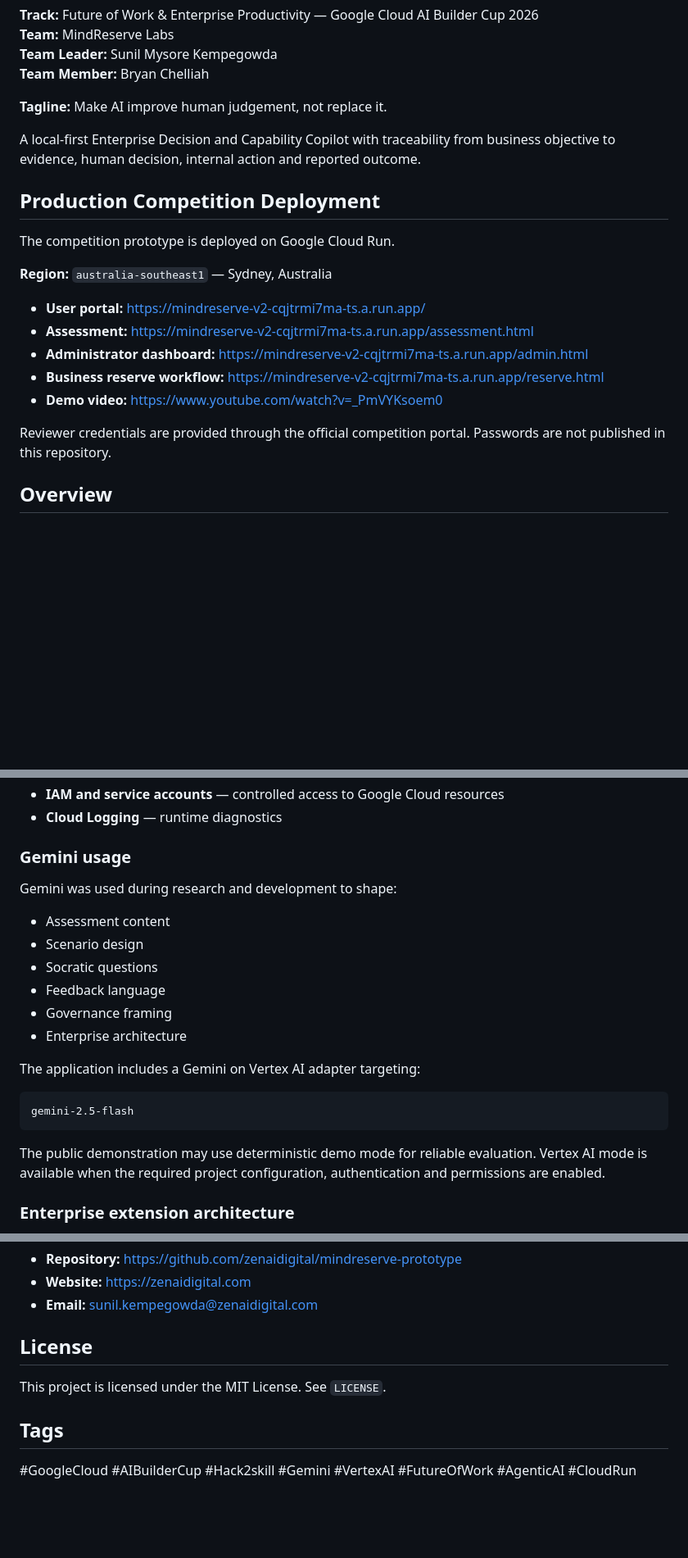
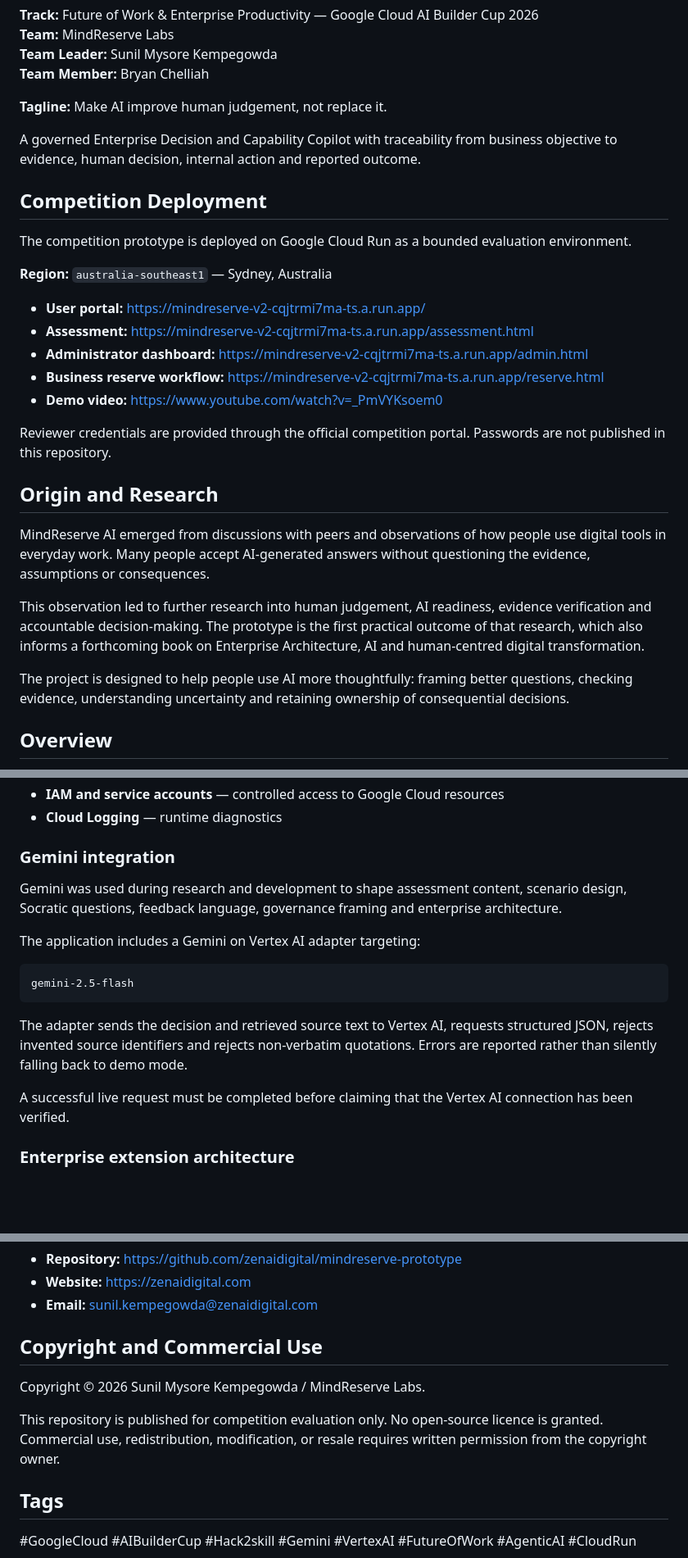
Before and after one commit to zenaidigital/mindreserve-prototype, a Markdown page: README.md, 3 parts joined by grey strips. Shown at 82% size. Rendered like a GitHub page; blank space fills up the shorter version.

Commit message:
Update competition README for Google Cloud deployment

````diff
--- a/README.md
+++ b/README.md
@@ -7,11 +7,11 @@
 
 **Tagline:** Make AI improve human judgement, not replace it.
 
-A local-first Enterprise Decision and Capability Copilot with traceability from business objective to evidence, human decision, internal action and reported outcome.
+A governed Enterprise Decision and Capability Copilot with traceability from business objective to evidence, human decision, internal action and reported outcome.
 
-## Production Competition Deployment
+## Competition Deployment
 
-The competition prototype is deployed on Google Cloud Run.
+The competition prototype is deployed on Google Cloud Run as a bounded evaluation environment.
 
 **Region:** `australia-southeast1` — Sydney, Australia
 
@@ -22,6 +22,14 @@ The competition prototype is deployed on Google Cloud Run.
 - **Demo video:** https://www.youtube.com/watch?v=_PmVYKsoem0
 
 Reviewer credentials are provided through the official competition portal. Passwords are not published in this repository.
+
+## Origin and Research
+
+MindReserve AI emerged from discussions with peers and observations of how people use digital tools in everyday work. Many people accept AI-generated answers without questioning the evidence, assumptions or consequences.
+
+This observation led to further research into human judgement, AI readiness, evidence verification and accountable decision-making. The prototype is the first practical outcome of that research, which also informs a forthcoming book on Enterprise Architecture, AI and human-centred digital transformation.
+
+The project is designed to help people use AI more thoughtfully: framing better questions, checking evidence, understanding uncertainty and retaining ownership of consequential decisions.
 
 ## Overview
 
@@ -79,16 +87,9 @@ MindReserve AI provides a structured capability baseline and a traceable decisio
 - **IAM and service accounts** — controlled access to Google Cloud resources
 - **Cloud Logging** — runtime diagnostics
 
-### Gemini usage
+### Gemini integration
 
-Gemini was used during research and development to shape:
-
-- Assessment content
-- Scenario design
-- Socratic questions
-- Feedback language
-- Governance framing
-- Enterprise architecture
+Gemini was used during research and development to shape assessment content, scenario design, Socratic questions, feedback language, governance framing and enterprise architecture.
 
 The application includes a Gemini on Vertex AI adapter targeting:
 
@@ -96,7 +97,9 @@ The application includes a Gemini on Vertex AI adapter targeting:
 gemini-2.5-flash
 ```
 
-The public demonstration may use deterministic demo mode for reliable evaluation. Vertex AI mode is available when the required project configuration, authentication and permissions are enabled.
+The adapter sends the decision and retrieved source text to Vertex AI, requests structured JSON, rejects invented source identifiers and rejects non-verbatim quotations. Errors are reported rather than silently falling back to demo mode.
+
+A successful live request must be completed before claiming that the Vertex AI connection has been verified.
 
 ### Enterprise extension architecture
 
@@ -394,9 +407,11 @@ AI-generated material requires human review. Reported outcomes require an identi
 - **Website:** https://zenaidigital.com
 - **Email:** sunil.kempegowda@zenaidigital.com
 
-## License
+## Copyright and Commercial Use
 
-This project is licensed under the MIT License. See `LICENSE`.
+Copyright © 2026 Sunil Mysore Kempegowda / MindReserve Labs.
+
+This repository is published for competition evaluation only. No open-source licence is granted. Commercial use, redistribution, modification, or resale requires written permission from the copyright owner.
 
 ## Tags
 
````
Also changed, not shown: other parts of README.md (+13 -3 lines).
